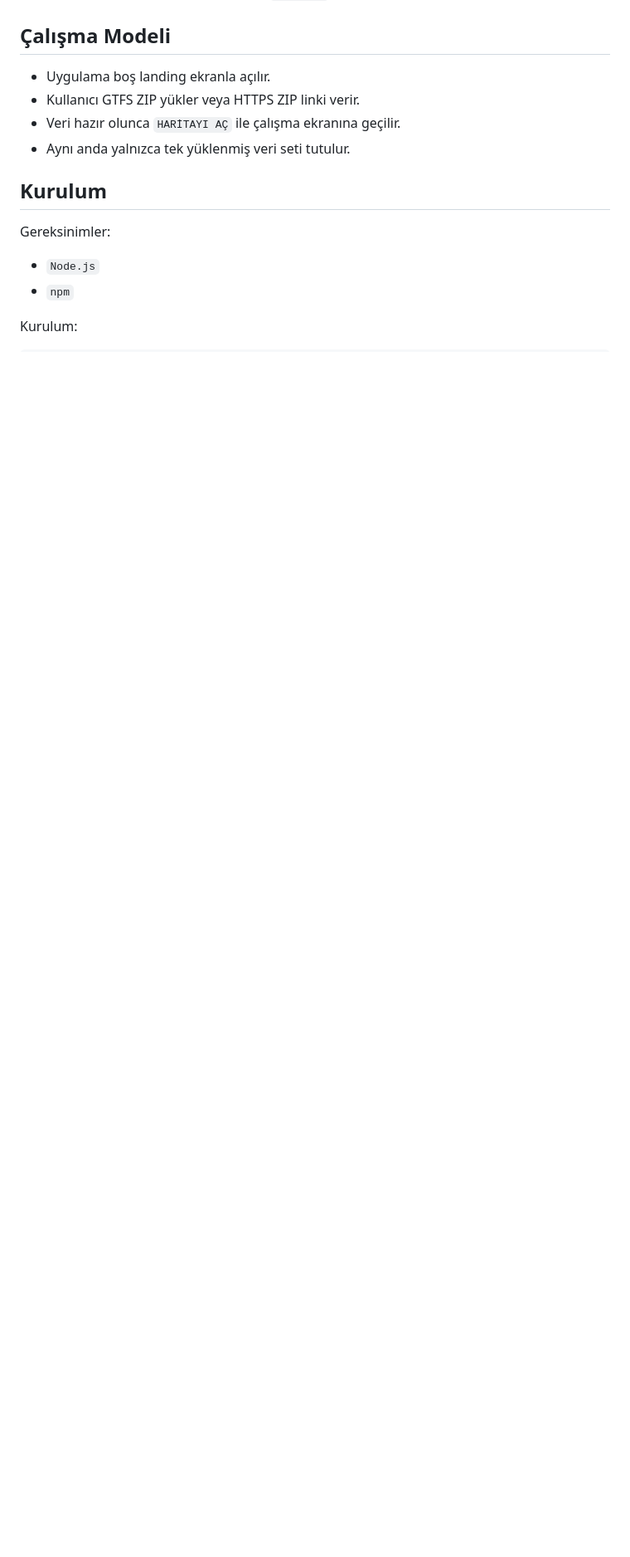
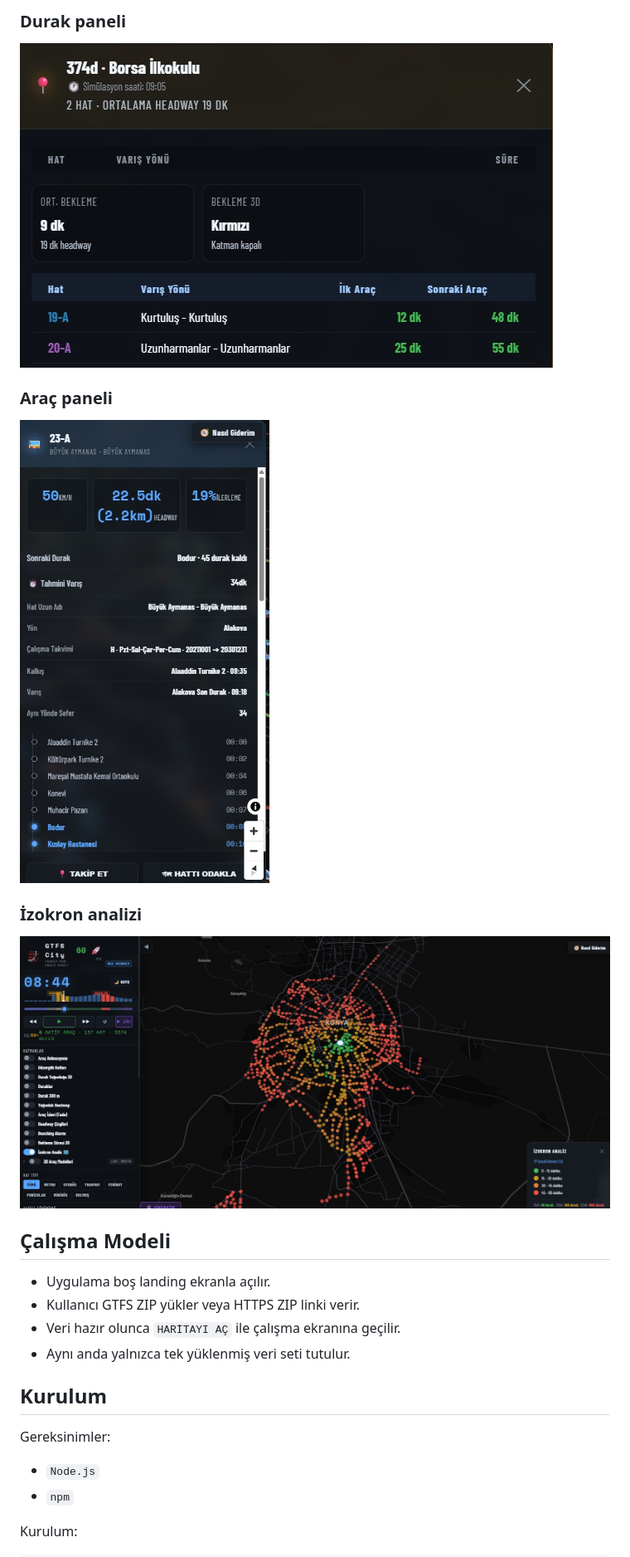
Before and after one commit to ttezer/gtfs-city, a Markdown page: README.md, the part around one of its changes. Shown at 83% size. Drawn GitHub-style; pictures changed too: docs/screens/arac_bilgi.jpg (added), docs/screens/durak_bazli_izokran.jpg (added), docs/screens/durak_bilgi.jpg (added); blank space fills up the shorter version.

```diff
--- a/README.md
+++ b/README.md
@@ -12,3 +27,14 @@ GTFS City, GTFS ZIP verisini yükleyip toplu taşıma ağını masaüstünde inc
+### Durak paneli
+
+![Durak bilgi paneli](./docs/screens/durak_bilgi.jpg)
+
+### Araç paneli
+
+![Araç bilgi paneli](./docs/screens/arac_bilgi.jpg)
+
+### İzokron analizi
+
+![Durak bazlı izokron analizi](./docs/screens/durak_bazli_izokran.jpg)
 
 ## Çalışma Modeli
 
```
Also changed, not shown: other parts of README.md (+15 -0 lines), isplani.md (+6 -0 lines), docs/screens/giris_sayfasi.jpg (added), docs/screens/hat_bilgi.jpg (added), docs/screens/ornek_GTFS_Konya.jpg (added), 2 other files.
